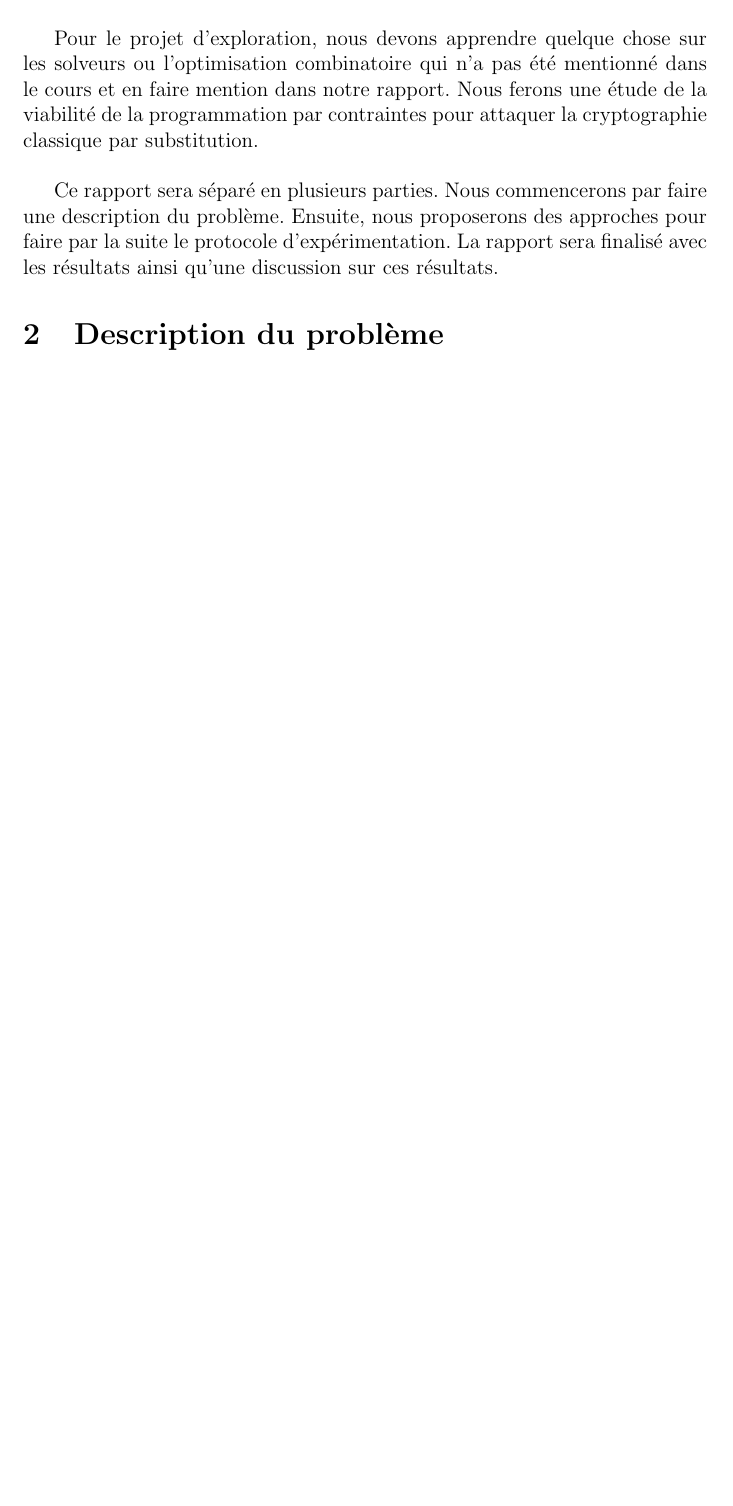
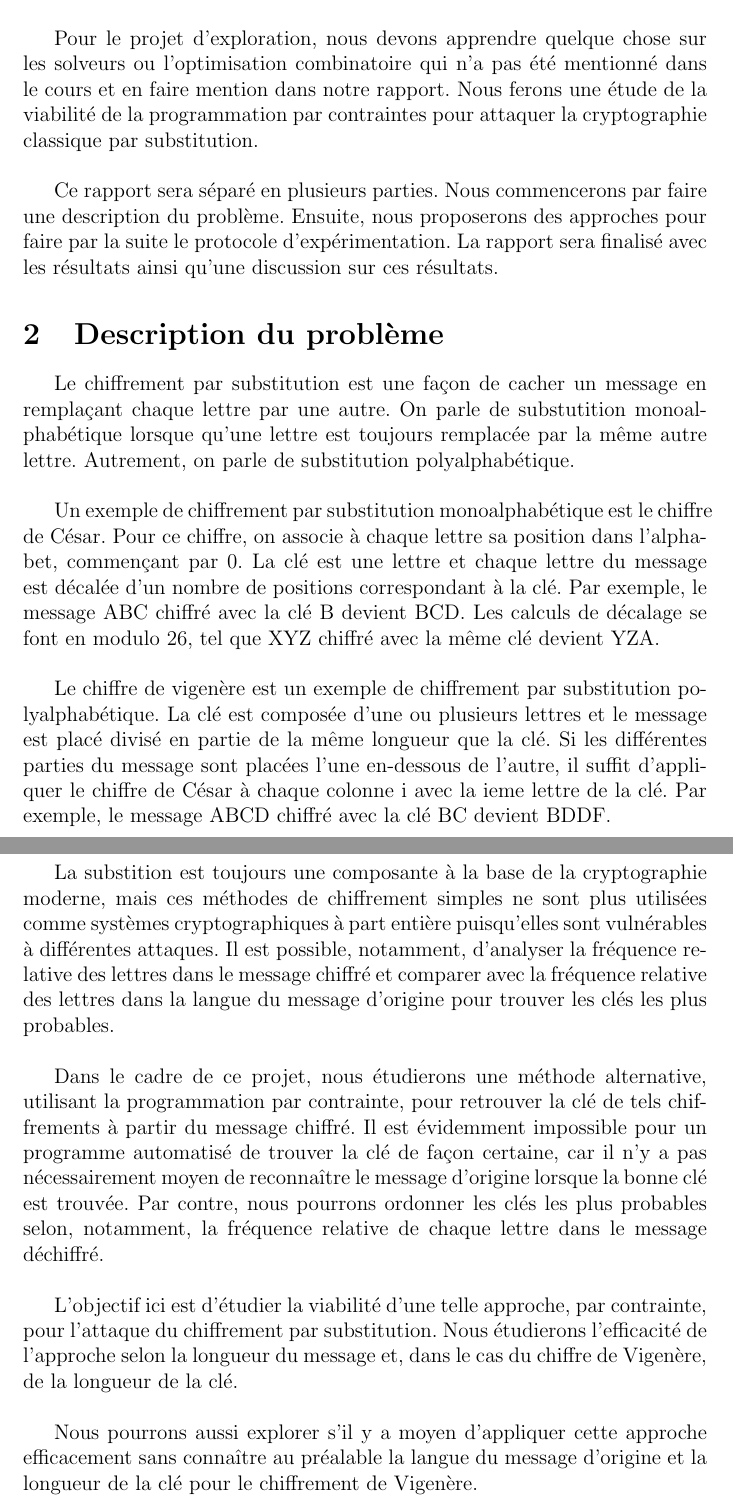
Before and after one commit to MaximeLeclerc/IFT4001-Combinatorial-optimization, a LaTeX document (tp2/rapport.tex): part of page 2 of 2 before the commit and two parts of pages 2 and 3 of 3 after it, the two joined at a grey line, cut so that both start at the same text, the shorter picture padded with empty space. Compiled offline with pdfLaTeX; the source files are stored in an older character set and shown here as Unicode.

Commit message:
copier le document de acormier

```diff
--- a/tp2/rapport.tex
+++ b/tp2/rapport.tex
@@ -27,4 +27,19 @@
 
 	\section{Description du problème}
 
+		Le chiffrement par substitution est une façon de cacher un message en remplaçant chaque lettre par une autre. On parle de substutition monoalphabétique lorsque qu'une lettre est toujours remplacée par la même autre lettre. Autrement, on parle de substitution polyalphabétique.\\
+
+		Un exemple de chiffrement par substitution monoalphabétique est le chiffre de César. Pour ce chiffre, on associe à chaque lettre sa position dans l'alphabet, commençant par 0. La clé est une lettre et chaque lettre du message est décalée d'un nombre de positions correspondant à la clé. Par exemple, le message ABC chiffré avec la clé B devient BCD. Les calculs de décalage se font en modulo 26, tel que XYZ chiffré avec la même clé devient YZA.\\
+
+		Le chiffre de vigenère est un exemple de chiffrement par substitution polyalphabétique. La clé est composée d'une ou plusieurs lettres et le message est placé divisé en partie de la même longueur que la clé. Si les différentes parties du message sont placées l'une en-dessous de l'autre, il suffit d'appliquer le chiffre de César à chaque colonne i avec la ieme lettre de la clé. Par exemple, le message ABCD chiffré avec la clé BC devient BDDF.\\
+
+		La substition est toujours une composante à la base de la cryptographie moderne, mais ces méthodes de chiffrement simples ne sont plus utilisées comme systèmes cryptographiques à part entière puisqu'elles sont vulnérables à différentes attaques. Il est possible, notamment, d'analyser la fréquence relative des lettres dans le message chiffré et comparer avec la fréquence relative des lettres dans la langue du message d'origine pour trouver les clés les plus probables.\\
+
+		Dans le cadre de ce projet, nous étudierons une méthode alternative, utilisant la programmation par contrainte, pour retrouver la clé de tels chiffrements à partir du message chiffré. Il est évidemment impossible pour un programme automatisé de trouver la clé de façon certaine,
+		car il n'y a pas nécessairement moyen de reconnaître le message d'origine lorsque la bonne clé est trouvée. Par contre, nous pourrons ordonner les clés les plus probables selon, notamment, la fréquence relative de chaque lettre dans le message déchiffré.\\
+
+		L'objectif ici est d'étudier la viabilité d'une telle approche, par contrainte, pour l'attaque du chiffrement par substitution. Nous étudierons l'efficacité de l'approche selon la longueur du message et, dans le cas du chiffre de Vigenère, de la longueur de la clé.\\
+
+		Nous pourrons aussi explorer s'il y a moyen d'appliquer cette approche efficacement sans connaître au préalable la langue du message d'origine et la longueur de la clé pour le chiffrement de Vigenère.
+
 \end{document}
```
Also changed, not shown: tp2/rapport.pdf.
